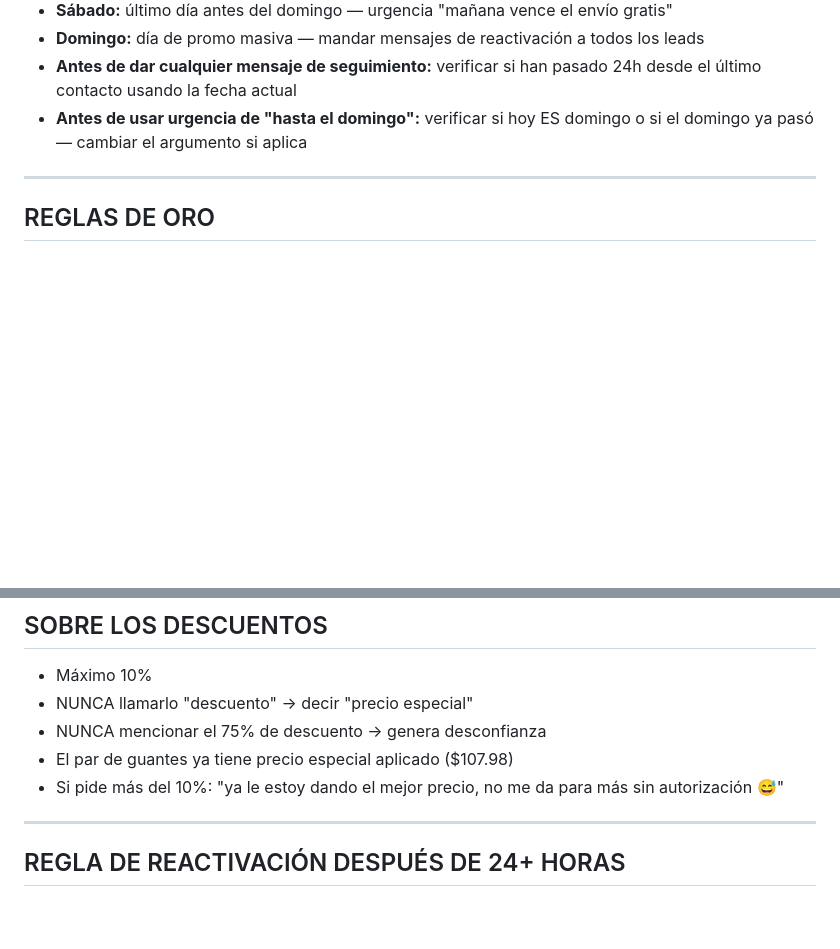
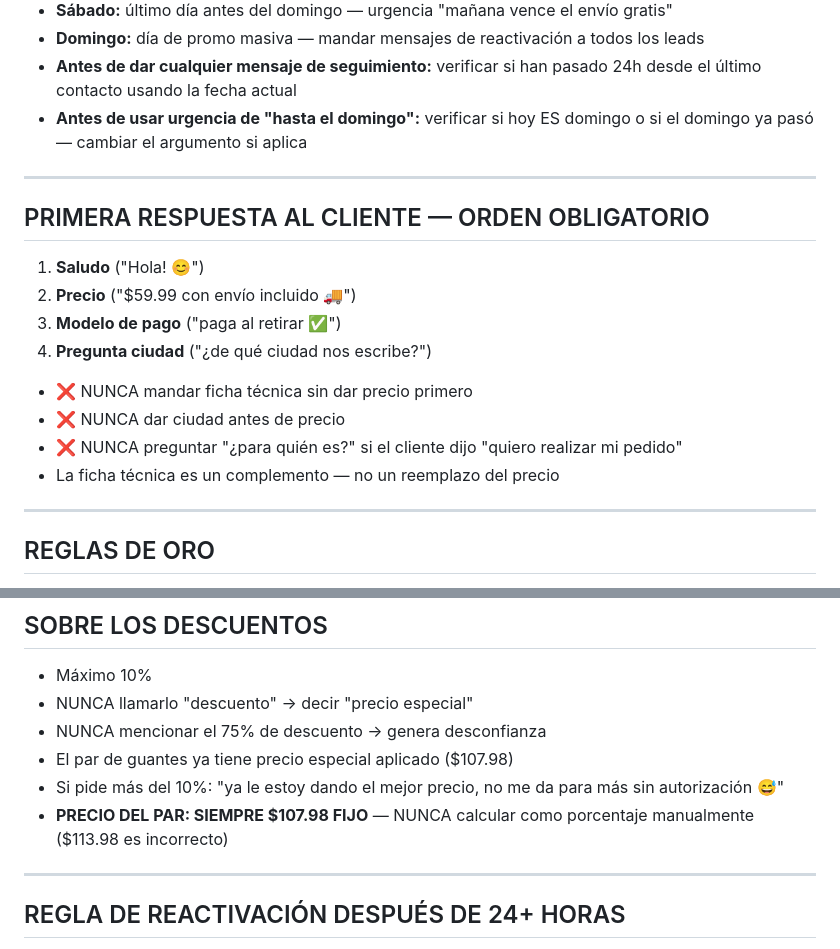
Before and after one commit to alejosl0801/promarket-ordenes, a Markdown page: CEREBRO/07_reglas.md, 2 parts joined by grey strips. GitHub-like rendering; blank space fills up the shorter version.

```diff
--- a/CEREBRO/07_reglas.md
+++ b/CEREBRO/07_reglas.md
@@ -22,6 +22,20 @@
 - **Domingo:** día de promo masiva — mandar mensajes de reactivación a todos los leads
 - **Antes de dar cualquier mensaje de seguimiento:** verificar si han pasado 24h desde el último contacto usando la fecha actual
 - **Antes de usar urgencia de "hasta el domingo":** verificar si hoy ES domingo o si el domingo ya pasó — cambiar el argumento si aplica
+
+---
+
+## PRIMERA RESPUESTA AL CLIENTE — ORDEN OBLIGATORIO
+
+1. **Saludo** ("Hola! 😊")
+2. **Precio** ("$59.99 con envío incluido 🚚")
+3. **Modelo de pago** ("paga al retirar ✅")
+4. **Pregunta ciudad** ("¿de qué ciudad nos escribe?")
+
+- ❌ NUNCA mandar ficha técnica sin dar precio primero
+- ❌ NUNCA dar ciudad antes de precio
+- ❌ NUNCA preguntar "¿para quién es?" si el cliente dijo "quiero realizar mi pedido"
+- La ficha técnica es un complemento — no un reemplazo del precio
 
 ---
 
@@ -132,6 +146,7 @@
 - NUNCA mencionar el 75% de descuento → genera desconfianza
 - El par de guantes ya tiene precio especial aplicado ($107.98)
 - Si pide más del 10%: "ya le estoy dando el mejor precio, no me da para más sin autorización 😅"
+- **PRECIO DEL PAR: SIEMPRE $107.98 FIJO** — NUNCA calcular como porcentaje manualmente ($113.98 es incorrecto)
 
 ---
 
```
Also changed, not shown: CEREBRO/06_patrones.md (+12 -0 lines).
